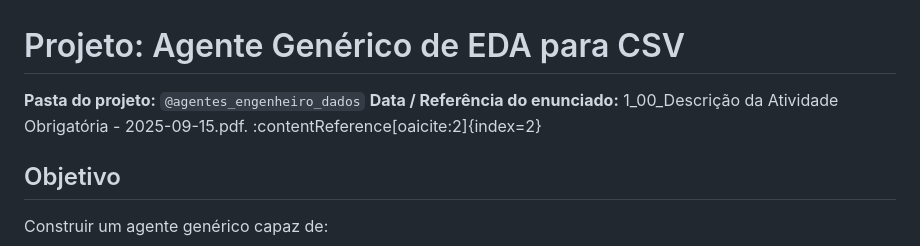
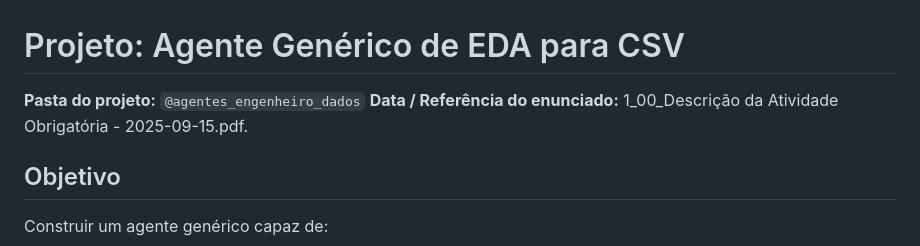
Before and after one commit to givgramacho/I2A2_agentes_autonomos_DataScience, a Markdown page: DOCUMENTO_PROJETO.md, the part around the change. GitHub-like rendering.

```diff
--- a/DOCUMENTO_PROJETO.md
+++ b/DOCUMENTO_PROJETO.md
@@ -1,7 +1,7 @@
 # Projeto: Agente Genérico de EDA para CSV
 
 **Pasta do projeto:** `@agentes_engenheiro_dados`
-**Data / Referência do enunciado:** 1_00_Descrição da Atividade Obrigatória - 2025-09-15.pdf. :contentReference[oaicite:2]{index=2}
+**Data / Referência do enunciado:** 1_00_Descrição da Atividade Obrigatória - 2025-09-15.pdf.
 
 ## Objetivo
 
```
